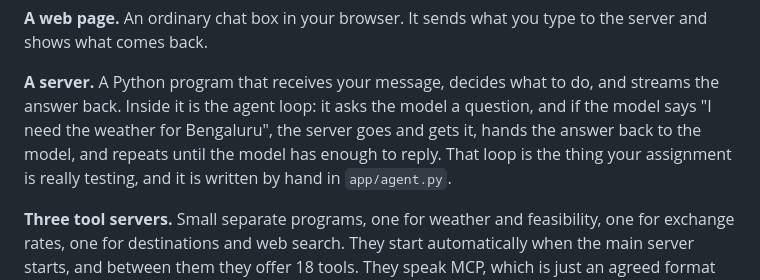
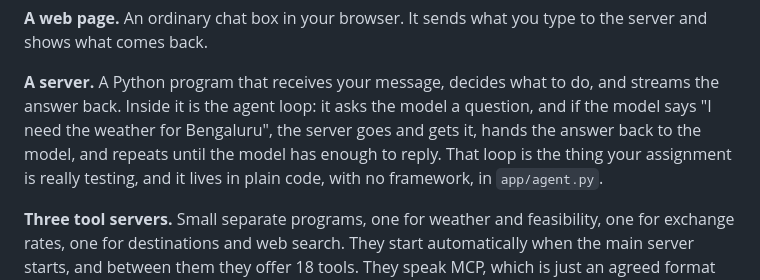
Before and after one commit to Nandanhegde1/planning-desk, a Markdown page: SETUP.md, the part around the change. Rendered like a GitHub page.

```diff
--- a/SETUP.md
+++ b/SETUP.md
@@ -22,7 +22,7 @@ and streams the answer back. Inside it is the agent loop: it asks the model a
 question, and if the model says "I need the weather for Bengaluru", the server
 goes and gets it, hands the answer back to the model, and repeats until the
 model has enough to reply. That loop is the thing your assignment is really
-testing, and it is written by hand in `app/agent.py`.
+testing, and it lives in plain code, with no framework, in `app/agent.py`.
 
 **Three tool servers.** Small separate programs, one for weather and
 feasibility, one for exchange rates, one for destinations and web search. They
```
Also changed, not shown: README.md (+4 -4 lines), SPECIFICATION.md (+2 -2 lines).
